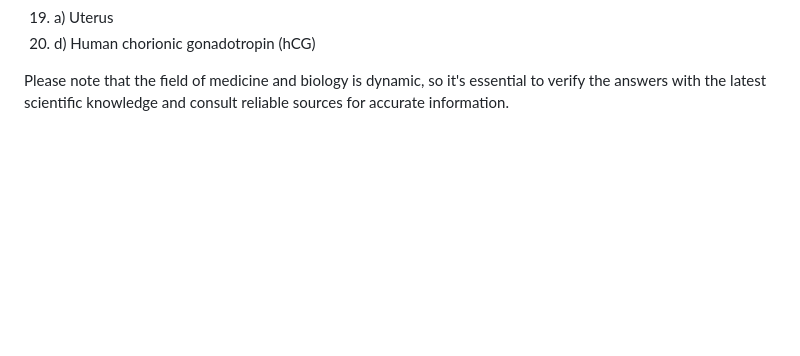
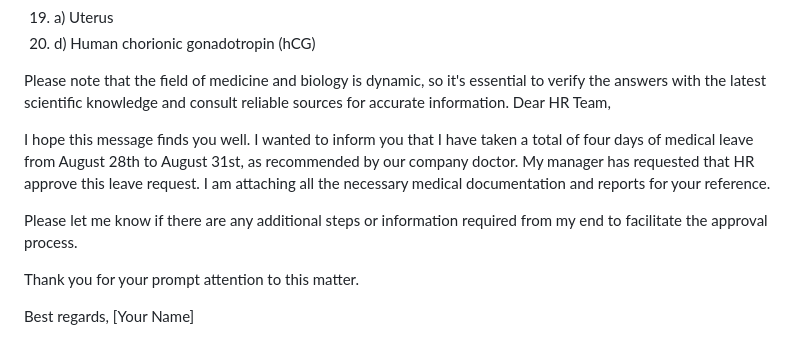
Before and after one commit to BiswajitjenaA/3-column-preview-card-component, a Markdown page: README.md, the part around the change. Drawn GitHub-style; blank space fills up the shorter version.

```diff
--- a/README.md
+++ b/README.md
@@ -315,3 +315,13 @@ Certainly! Here are the answers to the 20 multiple-choice questions on the human
 20. d) Human chorionic gonadotropin (hCG)
 
 Please note that the field of medicine and biology is dynamic, so it's essential to verify the answers with the latest scientific knowledge and consult reliable sources for accurate information.
+Dear HR Team,
+
+I hope this message finds you well. I wanted to inform you that I have taken a total of four days of medical leave from August 28th to August 31st, as recommended by our company doctor. My manager has requested that HR approve this leave request. I am attaching all the necessary medical documentation and reports for your reference.
+
+Please let me know if there are any additional steps or information required from my end to facilitate the approval process.
+
+Thank you for your prompt attention to this matter.
+
+Best regards,
+[Your Name]
```
